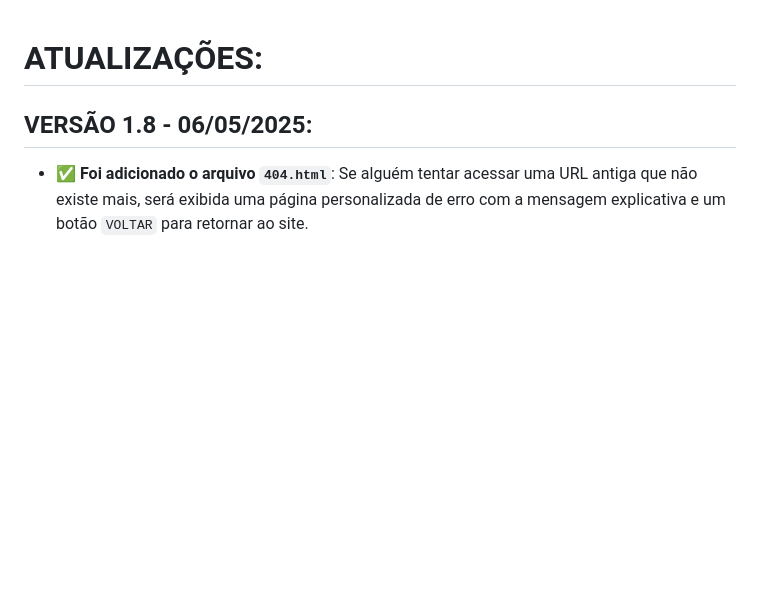
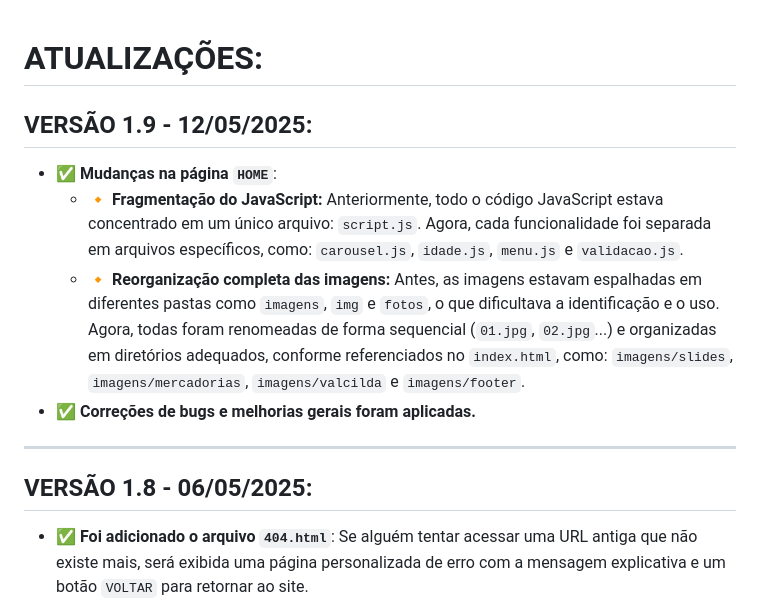
Before and after one commit to valcilda/TOQUE-MAGICO, a Markdown page: UPDATES.md, the part around the change. Drawn GitHub-style; blank space fills up the shorter version.

Commit message:
VERSÃO 1.9
* ✅ **Mudanças na página `HOME`**:
    * 🔸 **Fragmentação do JavaScript:** Anteriormente, todo o código JavaScript estava concentrado em um único arquivo: `script.js`. Agora, cada funcionalidade foi separada em arquivos específicos, como: `carousel.js`, `idade.js`, `menu.js` e `validacao.js`.
    * 🔸 **Reorganização completa das imagens:** Antes, as imagens estavam espalhadas em diferentes pastas como `imagens`, `img` e `fotos`, o que dificultava a identificação e o uso. Agora, todas foram renomeadas de forma sequencial (`01.jpg`, `02.jpg`...) e organizadas em diretórios adequados, conforme referenciados no `index.html`, como: `imagens/slides`, `imagens/mercadorias`, `imagens/valcilda` e `imagens/footer`.
* ✅ **Correções de bugs e melhorias gerais foram aplicadas.**

```diff
--- a/UPDATES.md
+++ b/UPDATES.md
@@ -1,4 +1,11 @@
 # ATUALIZAÇÕES:
+## VERSÃO 1.9 - 12/05/2025:
+* ✅ **Mudanças na página `HOME`**:
+    * 🔸 **Fragmentação do JavaScript:** Anteriormente, todo o código JavaScript estava concentrado em um único arquivo: `script.js`. Agora, cada funcionalidade foi separada em arquivos específicos, como: `carousel.js`, `idade.js`, `menu.js` e `validacao.js`.
+    * 🔸 **Reorganização completa das imagens:** Antes, as imagens estavam espalhadas em diferentes pastas como `imagens`, `img` e `fotos`, o que dificultava a identificação e o uso. Agora, todas foram renomeadas de forma sequencial (`01.jpg`, `02.jpg`...) e organizadas em diretórios adequados, conforme referenciados no `index.html`, como: `imagens/slides`, `imagens/mercadorias`, `imagens/valcilda` e `imagens/footer`.
+* ✅ **Correções de bugs e melhorias gerais foram aplicadas.**
+---
+
 ## VERSÃO 1.8 - 06/05/2025:
 * ✅ **Foi adicionado o arquivo `404.html`**: Se alguém tentar acessar uma URL antiga que não existe mais, será exibida uma página personalizada de erro com a mensagem explicativa e um botão `VOLTAR` para retornar ao site.
 * ✅ **Foi adicionado validação de `https`**: Para garantir que os usuários acessem o site corretamente através da página de `ANÚNCIO`, foi implementado um sistema de validação em JavaScript. Esse sistema verifica se o visitante chegou até a página atual por meio da URL específica do `ANÚNCIO`. Se for detectado que o usuário acessou diretamente uma página (ou seja, sem passar pelo `ANÚNCIO`), o site oculta todo o conteúdo usando CSS (`display: none`) e exibe um alerta informando a tentativa de acesso irregular. Em seguida, o usuário é automaticamente redirecionado para a página inicial. A liberação do conteúdo da página só acontece se o script (`validacao.js`) confirmar que o acesso veio de um caminho autorizado.
```
